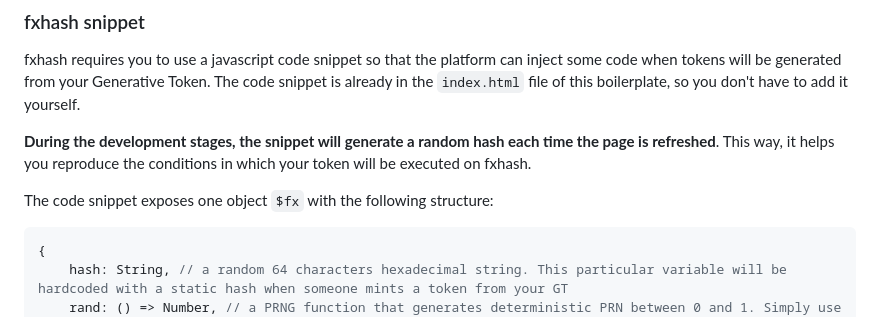
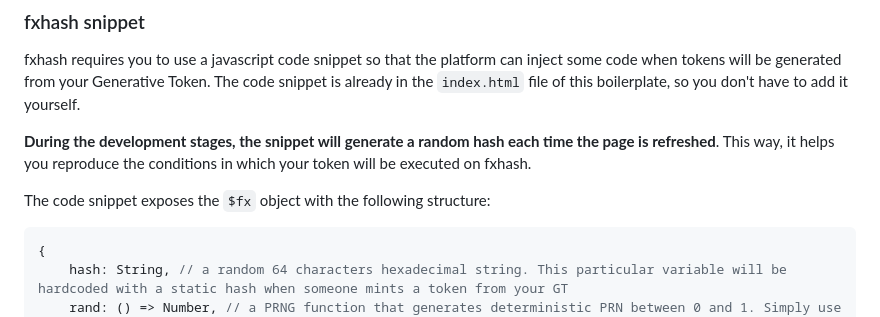
Before and after one commit to fxhash/params-boilerplate, a Markdown page: README.md, the part around the change. Rendered like a GitHub page.

Commit message:
minor wording adjust

````diff
--- a/README.md
+++ b/README.md
@@ -27,7 +27,7 @@ fxhash requires you to use a javascript code snippet so that the platform can in
 
 **During the development stages, the snippet will generate a random hash each time the page is refreshed**. This way, it helps you reproduce the conditions in which your token will be executed on fxhash.
 
-The code snippet exposes one object `$fx` with the following structure:
+The code snippet exposes the `$fx` object with the following structure:
 
 ```typescript
 {
````
